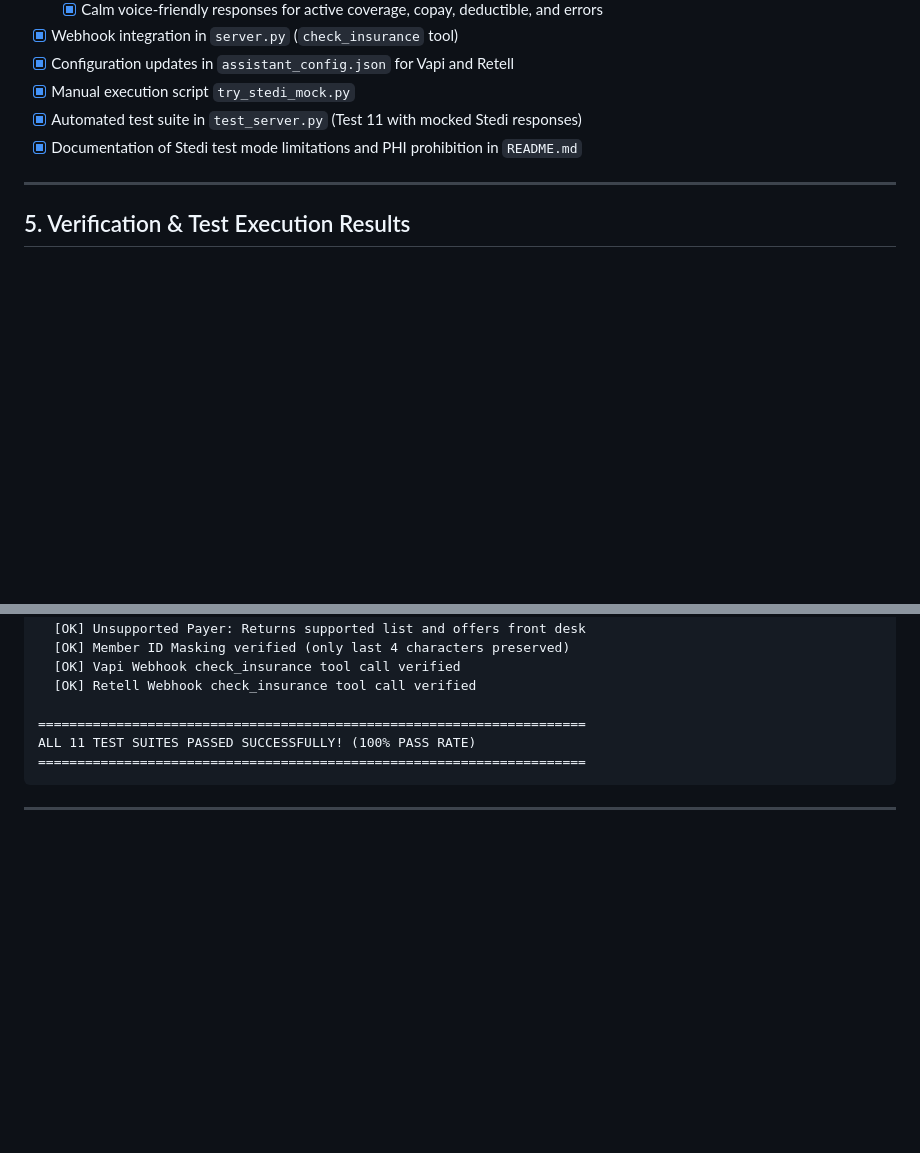
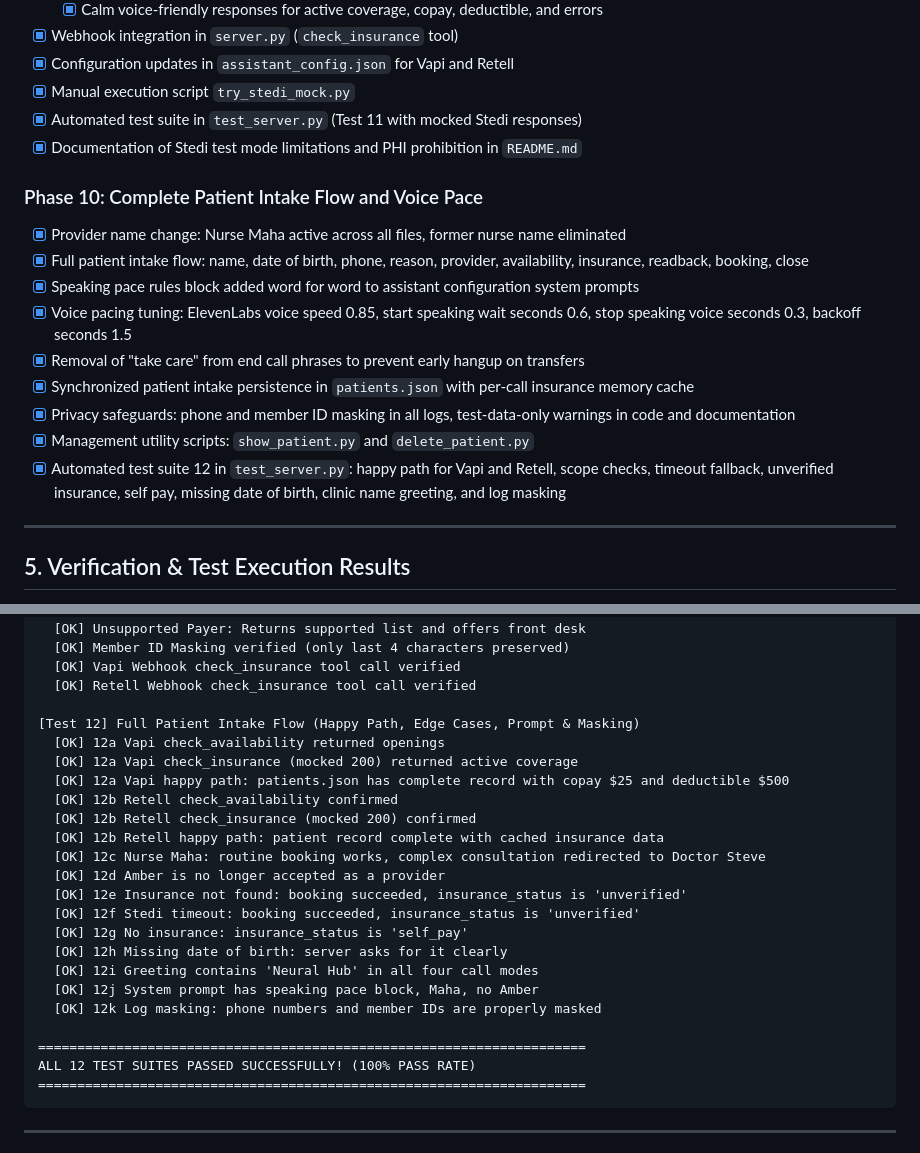
Before and after one commit to moazhassan751/ai-hospital-voice-receptionist, a Markdown page: PROGRESS.md, 2 parts joined by grey strips. Drawn GitHub-style; blank space fills up the shorter version.

````diff
--- a/PROGRESS.md
+++ b/PROGRESS.md
@@ -206,6 +206,17 @@ Configured via `CALL_MODE` in `.env` or resolved dynamically in `auto` mode:
 - [x] Automated test suite in `test_server.py` (Test 11 with mocked Stedi responses)
 - [x] Documentation of Stedi test mode limitations and PHI prohibition in `README.md`
 
+### Phase 10: Complete Patient Intake Flow and Voice Pace
+- [x] Provider name change: Nurse Maha active across all files, former nurse name eliminated
+- [x] Full patient intake flow: name, date of birth, phone, reason, provider, availability, insurance, readback, booking, close
+- [x] Speaking pace rules block added word for word to assistant configuration system prompts
+- [x] Voice pacing tuning: ElevenLabs voice speed 0.85, start speaking wait seconds 0.6, stop speaking voice seconds 0.3, backoff seconds 1.5
+- [x] Removal of "take care" from end call phrases to prevent early hangup on transfers
+- [x] Synchronized patient intake persistence in `patients.json` with per-call insurance memory cache
+- [x] Privacy safeguards: phone and member ID masking in all logs, test-data-only warnings in code and documentation
+- [x] Management utility scripts: `show_patient.py` and `delete_patient.py`
+- [x] Automated test suite 12 in `test_server.py`: happy path for Vapi and Retell, scope checks, timeout fallback, unverified insurance, self pay, missing date of birth, clinic name greeting, and log masking
+
 ---
 
 ## 5. Verification & Test Execution Results
@@ -293,8 +304,25 @@ STARTING COMPLETE TELEPHONY & BACKEND TEST SUITE
   [OK] Vapi Webhook check_insurance tool call verified
   [OK] Retell Webhook check_insurance tool call verified
 
+[Test 12] Full Patient Intake Flow (Happy Path, Edge Cases, Prompt & Masking)
+  [OK] 12a Vapi check_availability returned openings
+  [OK] 12a Vapi check_insurance (mocked 200) returned active coverage
+  [OK] 12a Vapi happy path: patients.json has complete record with copay $25 and deductible $500
+  [OK] 12b Retell check_availability confirmed
+  [OK] 12b Retell check_insurance (mocked 200) confirmed
+  [OK] 12b Retell happy path: patient record complete with cached insurance data
+  [OK] 12c Nurse Maha: routine booking works, complex consultation redirected to Doctor Steve
+  [OK] 12d Amber is no longer accepted as a provider
+  [OK] 12e Insurance not found: booking succeeded, insurance_status is 'unverified'
+  [OK] 12f Stedi timeout: booking succeeded, insurance_status is 'unverified'
+  [OK] 12g No insurance: insurance_status is 'self_pay'
+  [OK] 12h Missing date of birth: server asks for it clearly
+  [OK] 12i Greeting contains 'Neural Hub' in all four call modes
+  [OK] 12j System prompt has speaking pace block, Maha, no Amber
+  [OK] 12k Log masking: phone numbers and member IDs are properly masked
+
 ======================================================================
-ALL 11 TEST SUITES PASSED SUCCESSFULLY! (100% PASS RATE)
+ALL 12 TEST SUITES PASSED SUCCESSFULLY! (100% PASS RATE)
 ======================================================================
 ```
 
````
Also changed, not shown: README.md (+15 -7 lines).
